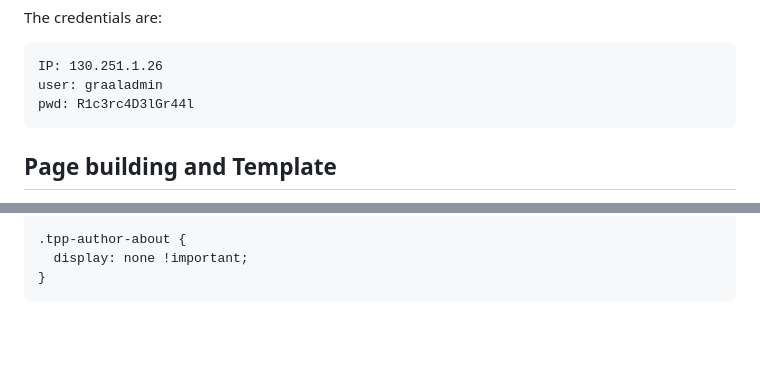
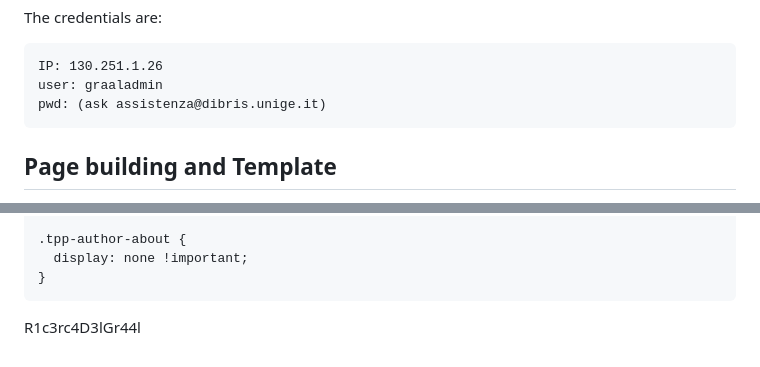
Before and after one commit to GRAAL-Lab/graal_utils, a Markdown page: graal_website/README.md, 2 parts joined by grey strips. Drawn GitHub-style; blank space fills up the shorter version.

Commit message:
Change password to contact for assistance
Updated password information in README.md

````diff
--- a/graal_website/README.md
+++ b/graal_website/README.md
@@ -12,7 +12,7 @@ The credentials are:
 ```
 IP: 130.251.1.26
 user: graaladmin
-pwd: R1c3rc4D3lGr44l
+pwd: (ask assistenza@dibris.unige.it)
 ```
 
 
@@ -177,3 +177,5 @@ color: #003366;
   display: none !important;
 }
 ```
+
+R1c3rc4D3lGr44l
````
